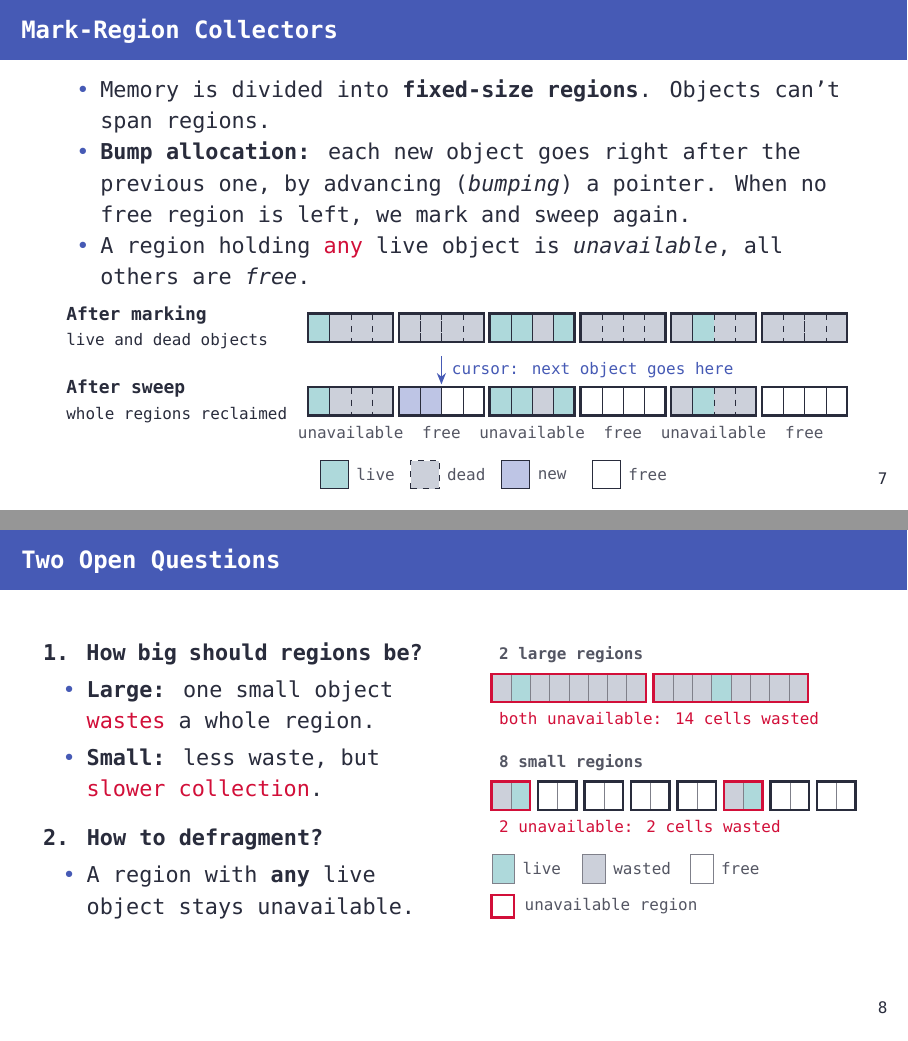
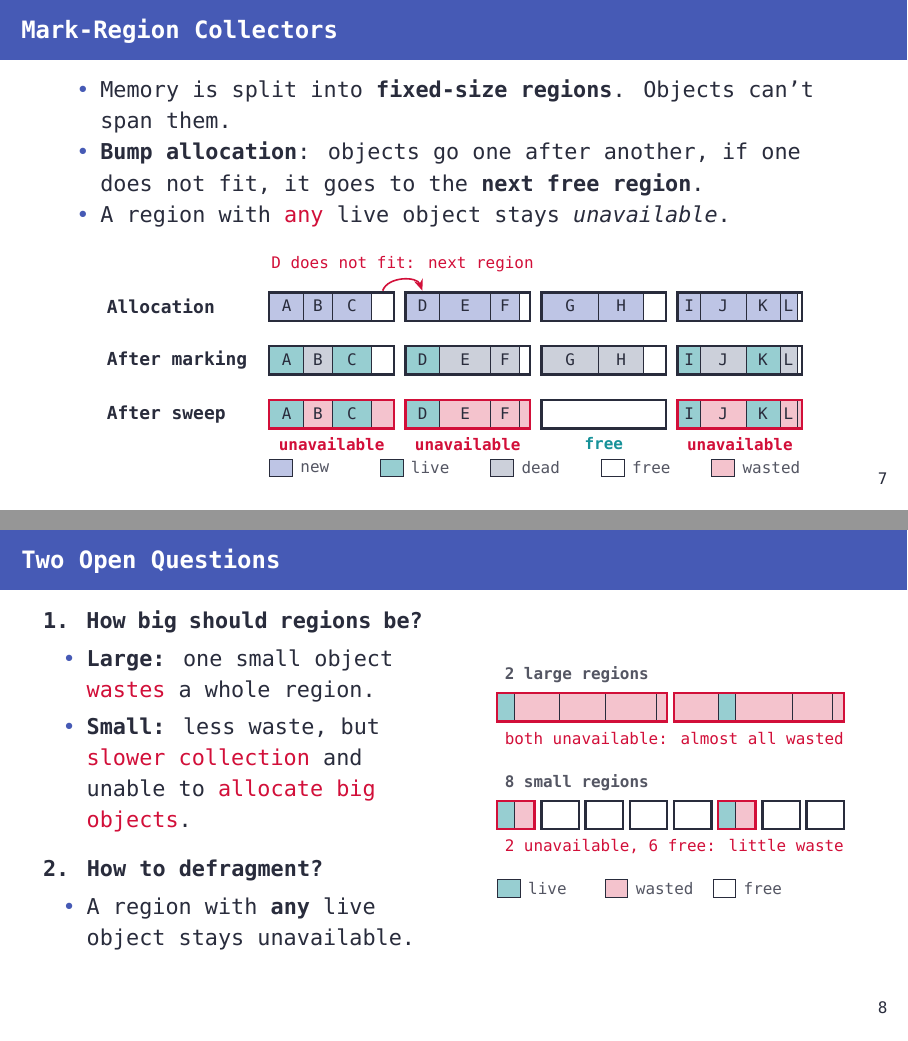
Before and after one commit to szbmrk/system-software-2026, LaTeX slides (presentation/latex/main.tex): pages 10 and 11 of 35, joined at a grey line. Compiled offline with XeLaTeX; a missing font is replaced by an installed copy or a similar font.

Commit message:
fix: clarify mark region figures

```diff
--- a/presentation/latex/main.tex
+++ b/presentation/latex/main.tex
@@ -304,53 +304,89 @@ Space Efficiency, Fast Collection, and Mutator Performance}
 
 \begin{frame}{Mark-Region Collectors}
 	\begin{itemize}
-		\item Memory is divided into \textbf{fixed-size regions}. Objects can't span regions.
-		\item \textbf{Bump allocation:} each new object goes right after the previous one, by advancing (\emph{bumping}) a pointer. When no free region is left, we mark and sweep again.
-		\item A region holding \alert{any} live object is \emph{unavailable}, all others are \emph{free}.
+		\item Memory is split into \textbf{fixed-size regions}. Objects can't span them.
+		\item \textbf{Bump allocation}: objects go one after another, if one does not fit, it goes to the \textbf{next free region}.
+		\item A region with \alert{any} live object stays \emph{unavailable}.
 	\end{itemize}
 
+	\medskip
 	\centering
 	\begin{tikzpicture}[
 		font=\footnotesize,
-		heapcell/.style={draw=themeText, minimum height=0.5cm, minimum width=0.375cm, inner sep=0pt, anchor=south west},
-		live/.style={heapcell, fill=themeExample!35},
-		dead/.style={heapcell, fill=themeTrack, dashed},
-		free/.style={heapcell, fill=white},
-		new/.style={heapcell, fill=themeAccent!35},
+		objbase/.style={draw=themeText, minimum height=0.5cm, inner sep=0pt, anchor=south west, font=\scriptsize},
+		live/.style={objbase, fill=themeExample!45},
+		dead/.style={objbase, fill=themeTrack},
+		new/.style={objbase, fill=themeAccent!35},
+		free/.style={objbase, fill=white},
+		waste/.style={objbase, fill=themeAlert!25},
 		region/.style={draw=themeText, very thick},
+		unavail/.style={draw=themeAlert, very thick},
 		note/.style={font=\scriptsize, text=themeText!80},
 		rowlabel/.style={anchor=west, align=left},
-		bump/.style={-{Stealth[length=2mm, width=1.6mm]}, draw=themeAccent, thick}
+		bump/.style={-{Stealth[length=2mm, width=1.6mm]}, draw=themeAlert, thick}
 		]
-		\foreach \kinds [count=\r from 0] in {{live,dead,dead,dead}, {dead,dead,dead,dead}, {live,live,dead,live}, {dead,dead,dead,dead}, {dead,live,dead,dead}, {dead,dead,dead,dead}} {
-				\pgfmathsetmacro{\x}{4.4 + 1.6 * \r}
-				\foreach \kind [count=\c from 0] in \kinds {
-					\node[\kind] at (\x + 0.375 * \c, 0) {};
-				}
-				\draw[region] (\x, 0) rectangle ++(1.5, 0.5);
-			}
-
-		\foreach \kinds [count=\r from 0] in {{live,dead,dead,dead}, {new,new,free,free}, {live,live,dead,live}, {free,free,free,free}, {dead,live,dead,dead}, {free,free,free,free}} {
-				\pgfmathsetmacro{\x}{4.4 + 1.6 * \r}
-				\foreach \kind [count=\c from 0] in \kinds {
-					\node[\kind] at (\x + 0.375 * \c, -1.3) {};
-				}
-				\draw[region] (\x, -1.3) rectangle ++(1.5, 0.5);
-			}
-
-		\foreach \r/\status in {0/unavailable, 1/free, 2/unavailable, 3/free, 4/unavailable, 5/free} {
-				\node[note, anchor=north] at (5.15 + 1.6 * \r, -1.35) {\status};
-			}
-
-		\draw[bump] (6.75, -0.25) -- (6.75, -0.75);
-		\node[note, anchor=west, text=themeAccent] at (6.8, -0.5) {cursor: next object goes here};
-
-		\node[rowlabel] at (0, 0.25) {\textbf{After marking}\\{\scriptsize live and dead objects}};
-		\node[rowlabel] at (0, -1.05) {\textbf{After sweep}\\{\scriptsize whole regions reclaimed}};
-		\node[live, minimum width=0.5cm, label={[note]right:live}] at (4.6, -2.6) {};
-		\node[dead, minimum width=0.5cm, label={[note]right:dead}] at (6.2, -2.6) {};
-		\node[new, minimum width=0.5cm, label={[note]right:new}] at (7.8, -2.6) {};
-		\node[free, minimum width=0.5cm, label={[note]right:free}] at (9.4, -2.6) {};
+		\fill[themeAlert!25] (3.00, -1.9) rectangle ++(2.2, 0.5);
+		\fill[themeAlert!25] (5.40, -1.9) rectangle ++(2.2, 0.5);
+		\fill[themeAlert!25] (10.20, -1.9) rectangle ++(2.2, 0.5);
+		\node[new, minimum width=0.60cm] at (3.00, 0) {A};
+		\node[new, minimum width=0.50cm] at (3.60, 0) {B};
+		\node[new, minimum width=0.70cm] at (4.10, 0) {C};
+		\draw[region] (3.00, 0) rectangle ++(2.2, 0.5);
+		\node[new, minimum width=0.60cm] at (5.40, 0) {D};
+		\node[new, minimum width=0.90cm] at (6.00, 0) {E};
+		\node[new, minimum width=0.50cm] at (6.90, 0) {F};
+		\draw[region] (5.40, 0) rectangle ++(2.2, 0.5);
+		\node[new, minimum width=1.00cm] at (7.80, 0) {G};
+		\node[new, minimum width=0.80cm] at (8.80, 0) {H};
+		\draw[region] (7.80, 0) rectangle ++(2.2, 0.5);
+		\node[new, minimum width=0.40cm] at (10.20, 0) {I};
+		\node[new, minimum width=0.80cm] at (10.60, 0) {J};
+		\node[new, minimum width=0.60cm] at (11.40, 0) {K};
+		\node[new, minimum width=0.30cm] at (12.00, 0) {L};
+		\draw[region] (10.20, 0) rectangle ++(2.2, 0.5);
+		\draw[bump] (5.00, 0.53) to[out=70, in=110] node[note, above, text=themeAlert] {D does not fit: next region} (5.70, 0.53);
+		\node[live, minimum width=0.60cm] at (3.00, -0.95) {A};
+		\node[dead, minimum width=0.50cm] at (3.60, -0.95) {B};
+		\node[live, minimum width=0.70cm] at (4.10, -0.95) {C};
+		\draw[region] (3.00, -0.95) rectangle ++(2.2, 0.5);
+		\node[live, minimum width=0.60cm] at (5.40, -0.95) {D};
+		\node[dead, minimum width=0.90cm] at (6.00, -0.95) {E};
+		\node[dead, minimum width=0.50cm] at (6.90, -0.95) {F};
+		\draw[region] (5.40, -0.95) rectangle ++(2.2, 0.5);
+		\node[dead, minimum width=1.00cm] at (7.80, -0.95) {G};
+		\node[dead, minimum width=0.80cm] at (8.80, -0.95) {H};
+		\draw[region] (7.80, -0.95) rectangle ++(2.2, 0.5);
+		\node[live, minimum width=0.40cm] at (10.20, -0.95) {I};
+		\node[dead, minimum width=0.80cm] at (10.60, -0.95) {J};
+		\node[live, minimum width=0.60cm] at (11.40, -0.95) {K};
+		\node[dead, minimum width=0.30cm] at (12.00, -0.95) {L};
+		\draw[region] (10.20, -0.95) rectangle ++(2.2, 0.5);
+		\node[live, minimum width=0.60cm] at (3.00, -1.9) {A};
+		\node[waste, minimum width=0.50cm] at (3.60, -1.9) {B};
+		\node[live, minimum width=0.70cm] at (4.10, -1.9) {C};
+		\draw[unavail] (3.00, -1.9) rectangle ++(2.2, 0.5);
+		\node[note, anchor=north, text=themeAlert] at (4.10, -1.93) {\textbf{unavailable}};
+		\node[live, minimum width=0.60cm] at (5.40, -1.9) {D};
+		\node[waste, minimum width=0.90cm] at (6.00, -1.9) {E};
+		\node[waste, minimum width=0.50cm] at (6.90, -1.9) {F};
+		\draw[unavail] (5.40, -1.9) rectangle ++(2.2, 0.5);
+		\node[note, anchor=north, text=themeAlert] at (6.50, -1.93) {\textbf{unavailable}};
+		\draw[region] (7.80, -1.9) rectangle ++(2.2, 0.5);
+		\node[note, anchor=north, text=themeExample] at (8.90, -1.93) {\textbf{free}};
+		\node[live, minimum width=0.40cm] at (10.20, -1.9) {I};
+		\node[waste, minimum width=0.80cm] at (10.60, -1.9) {J};
+		\node[live, minimum width=0.60cm] at (11.40, -1.9) {K};
+		\node[waste, minimum width=0.30cm] at (12.00, -1.9) {L};
+		\draw[unavail] (10.20, -1.9) rectangle ++(2.2, 0.5);
+		\node[note, anchor=north, text=themeAlert] at (11.30, -1.93) {\textbf{unavailable}};
+		\node[rowlabel] at (0, 0.25) {\textbf{Allocation}};
+		\node[rowlabel] at (0, -0.7) {\textbf{After marking}};
+		\node[rowlabel] at (0, -1.65) {\textbf{After sweep}};
+		\node[new, minimum width=0.4cm, minimum height=0.3cm, label={[note]right:new}] at (3.00, -2.75) {};
+		\node[live, minimum width=0.4cm, minimum height=0.3cm, label={[note]right:live}] at (4.95, -2.75) {};
+		\node[dead, minimum width=0.4cm, minimum height=0.3cm, label={[note]right:dead}] at (6.90, -2.75) {};
+		\node[free, minimum width=0.4cm, minimum height=0.3cm, label={[note]right:free}] at (8.85, -2.75) {};
+		\node[waste, minimum width=0.4cm, minimum height=0.3cm, label={[note]right:wasted}] at (10.80, -2.75) {};
 	\end{tikzpicture}
 \end{frame}
 
@@ -360,7 +396,7 @@ Space Efficiency, Fast Collection, and Mutator Performance}
 			\textbf{1. How big should regions be?}
 			\begin{itemize}
 				\item \textbf{Large:} one small object \alert{wastes} a whole region.
-				\item \textbf{Small:} less waste, but \alert{slower collection}.
+				\item \textbf{Small:} less waste, but \alert{slower collection} and unable to \alert{allocate big objects}.
 			\end{itemize}
 
 			\medskip
@@ -373,66 +409,45 @@ Space Efficiency, Fast Collection, and Mutator Performance}
 		\begin{column}{0.48\textwidth}
 			\centering
 			\begin{tikzpicture}[
-					heapcell/.style={draw=themeText!60, minimum height=0.5cm, minimum width=0.34cm, inner sep=0pt, anchor=south west},
-					live/.style={heapcell, fill=themeExample!35},
-					dead/.style={heapcell, fill=themeTrack},
-					free/.style={heapcell, fill=white},
+					objbase/.style={draw=themeText, minimum height=0.5cm, inner sep=0pt, anchor=south west},
+					live/.style={objbase, fill=themeExample!45},
+					waste/.style={objbase, fill=themeAlert!25},
+					free/.style={objbase, fill=white},
 					region/.style={draw=themeText, very thick},
 					unavail/.style={draw=themeAlert, very thick},
 					note/.style={font=\scriptsize, text=themeText!80}
 				]
-				\node[dead] at (0.00, 0) {};
-				\node[live] at (0.34, 0) {};
-				\node[dead] at (0.68, 0) {};
-				\node[dead] at (1.02, 0) {};
-				\node[dead] at (1.36, 0) {};
-				\node[dead] at (1.70, 0) {};
-				\node[dead] at (2.04, 0) {};
-				\node[dead] at (2.38, 0) {};
-				\draw[unavail] (0.00, 0) rectangle ++(2.72, 0.5);
-				\node[dead] at (2.86, 0) {};
-				\node[dead] at (3.20, 0) {};
-				\node[dead] at (3.54, 0) {};
-				\node[live] at (3.88, 0) {};
-				\node[dead] at (4.22, 0) {};
-				\node[dead] at (4.56, 0) {};
-				\node[dead] at (4.90, 0) {};
-				\node[dead] at (5.24, 0) {};
-				\draw[unavail] (2.86, 0) rectangle ++(2.72, 0.5);
+				\fill[themeAlert!25] (0.00, 0) rectangle ++(3.00, 0.5);
+				\fill[themeAlert!25] (3.12, 0) rectangle ++(3.00, 0.5);
+				\fill[themeAlert!25] (0.00, -1.9) rectangle ++(0.66, 0.5);
+				\fill[themeAlert!25] (3.90, -1.9) rectangle ++(0.66, 0.5);
+				\node[live, minimum width=0.30cm] at (0.00, 0) {};
+				\node[waste, minimum width=0.80cm] at (0.30, 0) {};
+				\node[waste, minimum width=0.80cm] at (1.10, 0) {};
+				\node[waste, minimum width=0.90cm] at (1.90, 0) {};
+				\node[waste, minimum width=0.78cm] at (3.12, 0) {};
+				\node[live, minimum width=0.30cm] at (3.90, 0) {};
+				\node[waste, minimum width=1.00cm] at (4.20, 0) {};
+				\node[waste, minimum width=0.70cm] at (5.20, 0) {};
+				\draw[unavail] (0.00, 0) rectangle ++(3.00, 0.5);
+				\draw[unavail] (3.12, 0) rectangle ++(3.00, 0.5);
 				\node[note, anchor=south west] at (0, 0.55) {\textbf{2 large regions}};
-				\node[note, anchor=north west] at (0, -0.05) {\alert{both unavailable: 14 cells wasted}};
-				\node[dead] at (0.00, -1.9) {};
-				\node[live] at (0.34, -1.9) {};
-				\draw[unavail] (0.00, -1.9) rectangle ++(0.68, 0.5);
-				\node[free] at (0.82, -1.9) {};
-				\node[free] at (1.16, -1.9) {};
-				\draw[region] (0.82, -1.9) rectangle ++(0.68, 0.5);
-				\node[free] at (1.64, -1.9) {};
-				\node[free] at (1.98, -1.9) {};
-				\draw[region] (1.64, -1.9) rectangle ++(0.68, 0.5);
-				\node[free] at (2.46, -1.9) {};
-				\node[free] at (2.80, -1.9) {};
-				\draw[region] (2.46, -1.9) rectangle ++(0.68, 0.5);
-				\node[free] at (3.28, -1.9) {};
-				\node[free] at (3.62, -1.9) {};
-				\draw[region] (3.28, -1.9) rectangle ++(0.68, 0.5);
-				\node[dead] at (4.10, -1.9) {};
-				\node[live] at (4.44, -1.9) {};
-				\draw[unavail] (4.10, -1.9) rectangle ++(0.68, 0.5);
-				\node[free] at (4.92, -1.9) {};
-				\node[free] at (5.26, -1.9) {};
-				\draw[region] (4.92, -1.9) rectangle ++(0.68, 0.5);
-				\node[free] at (5.74, -1.9) {};
-				\node[free] at (6.08, -1.9) {};
-				\draw[region] (5.74, -1.9) rectangle ++(0.68, 0.5);
+				\node[note, anchor=north west] at (0, -0.05) {\alert{both unavailable: almost all wasted}};
+				\node[live, minimum width=0.30cm] at (0.00, -1.9) {};
+				\node[live, minimum width=0.30cm] at (3.90, -1.9) {};
+				\draw[unavail] (0.00, -1.9) rectangle ++(0.66, 0.5);
+				\draw[region] (0.78, -1.9) rectangle ++(0.66, 0.5);
+				\draw[region] (1.56, -1.9) rectangle ++(0.66, 0.5);
+				\draw[region] (2.34, -1.9) rectangle ++(0.66, 0.5);
+				\draw[region] (3.12, -1.9) rectangle ++(0.66, 0.5);
+				\draw[unavail] (3.90, -1.9) rectangle ++(0.66, 0.5);
+				\draw[region] (4.68, -1.9) rectangle ++(0.66, 0.5);
+				\draw[region] (5.46, -1.9) rectangle ++(0.66, 0.5);
 				\node[note, anchor=south west] at (0, -1.3499999999999999) {\textbf{8 small regions}};
-				\node[note, anchor=north west] at (0, -1.95) {\alert{2 unavailable: 2 cells wasted}};
-
-				\node[live, minimum width=0.4cm, label={[note]right:live}] at (0, -3.2) {};
-				\node[dead, minimum width=0.4cm, label={[note]right:wasted}] at (1.6, -3.2) {};
-				\node[free, minimum width=0.4cm, label={[note]right:free}] at (3.5, -3.2) {};
-				\draw[unavail] (0, -3.8) rectangle ++(0.4, 0.4);
-				\node[note, anchor=west] at (0.45, -3.6) {unavailable region};
+				\node[note, anchor=north west] at (0, -1.95) {\alert{2 unavailable, 6 free: little waste}};
+				\node[live, minimum width=0.4cm, minimum height=0.3cm, label={[note]right:live}] at (0.00, -3.1) {};
+				\node[waste, minimum width=0.4cm, minimum height=0.3cm, label={[note]right:wasted}] at (1.90, -3.1) {};
+				\node[free, minimum width=0.4cm, minimum height=0.3cm, label={[note]right:free}] at (3.80, -3.1) {};
 			\end{tikzpicture}
 		\end{column}
 	\end{columns}
```
Also changed, not shown: presentation/latex/main.pdf, presentation/latex/main.tex (2 more changed lines).
